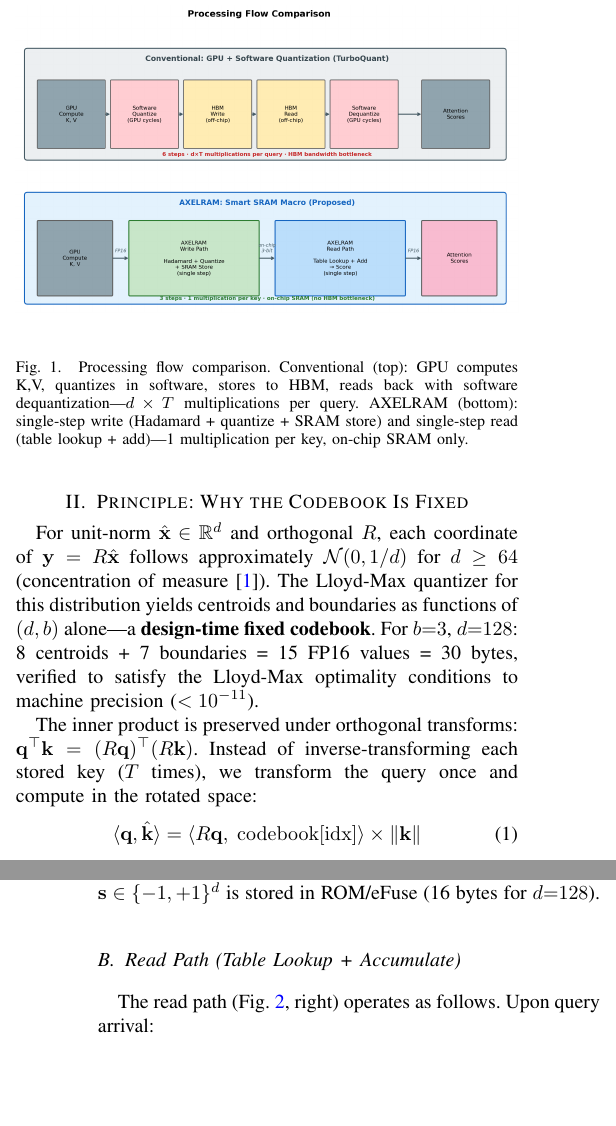
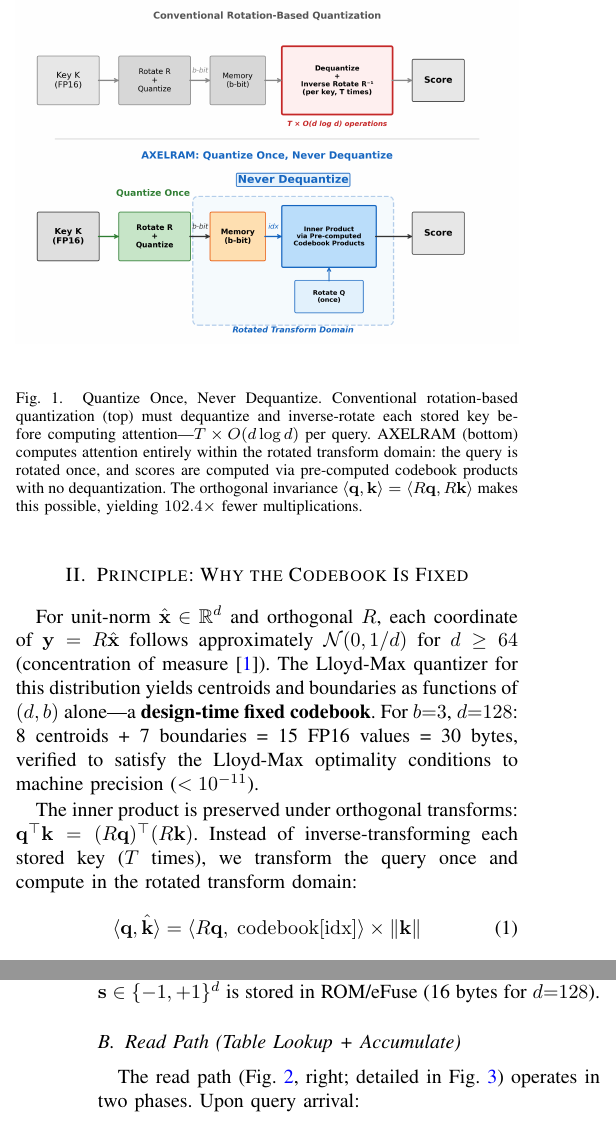
Before and after one commit to Axelidea/AXELRAM, a LaTeX paper (paper/axelram.tex): two parts of the columns of pages 1 and 2 of 5 before the commit and two parts of the columns of pages 1 and 2 of 6 after it, joined at a grey line, cut at the place of the change, the shorter picture padded with empty space. Compiled offline with pdfLaTeX; a missing font is replaced by an installed copy or a similar font; a LaTeX package or settings file that is missing is left out.

Commit message:
Update paper: final figures, citations, discussion, arXiv submission

```diff
--- a/paper/axelram.tex
+++ b/paper/axelram.tex
@@ -53,8 +53,8 @@
 
 \begin{figure}[t]
 \centering
-\includegraphics[width=\columnwidth]{fig_comparison.png}
-\caption{Processing flow comparison. Conventional (top): GPU computes K,V, quantizes in software, stores to HBM, reads back with software dequantization---$d \times T$ multiplications per query. AXELRAM (bottom): single-step write (Hadamard + quantize + SRAM store) and single-step read (table lookup + add)---1 multiplication per key, on-chip SRAM only.}
+\includegraphics[width=\columnwidth]{fig_concept.png}
+\caption{Quantize Once, Never Dequantize. Conventional rotation-based quantization (top) must dequantize and inverse-rotate each stored key before computing attention---$T \times O(d\log d)$ per query. AXELRAM (bottom) computes attention entirely within the rotated transform domain: the query is rotated once, and scores are computed via pre-computed codebook products with no dequantization. The orthogonal invariance $\langle \mathbf{q}, \mathbf{k} \rangle = \langle R\mathbf{q}, R\mathbf{k} \rangle$ makes this possible, yielding $102.4\times$ fewer multiplications.}
 \label{fig:comparison}
 \end{figure}
 
@@ -67,7 +67,7 @@
 For $b{=}3$, $d{=}128$: 8~centroids + 7~boundaries = 15~FP16 values = 30~bytes, verified to satisfy the Lloyd-Max optimality conditions to machine precision ($< 10^{-11}$).
 
 The inner product is preserved under orthogonal transforms: $\mathbf{q}^\top \mathbf{k} = (R\mathbf{q})^\top(R\mathbf{k})$.
-Instead of inverse-transforming each stored key ($T$ times), we transform the query once and compute in the rotated space:
+Instead of inverse-transforming each stored key ($T$ times), we transform the query once and compute in the rotated transform domain:
 \begin{equation}
 \langle \mathbf{q}, \hat{\mathbf{k}} \rangle
 = \langle R\mathbf{q},\; \mathrm{codebook}[\mathrm{idx}] \rangle \times \|\mathbf{k}\|
@@ -96,7 +96,7 @@
 The sign vector $\mathbf{s} \in \{-1,+1\}^d$ is stored in ROM/eFuse (16 bytes for $d{=}128$).
 
 \subsection{Read Path (Table Lookup + Accumulate)}
-The read path (Fig.~\ref{fig:macro}, right) operates as follows.
+The read path (Fig.~\ref{fig:macro}, right; detailed in Fig.~\ref{fig:readpath}) operates in two phases.
 Upon query arrival:
 \begin{enumerate}[leftmargin=*,nosep]
 \item Transform query: $\mathbf{q}_\mathrm{rot} = R \mathbf{q}$ (one FWHT, same circuit as write path).
@@ -114,5 +114,5 @@
 \label{fig:readpath}
-\end{figure}
+\end{figure*}
 
 \subsection{Multiplication Count}
 \begin{equation}
```
Also changed, not shown: paper/axelram.pdf, paper/fig_concept.png (added), paper/fig_macro.png, paper/fig_readpath.png, paper/axelram.tex (10 more changed lines), 4 other files.
